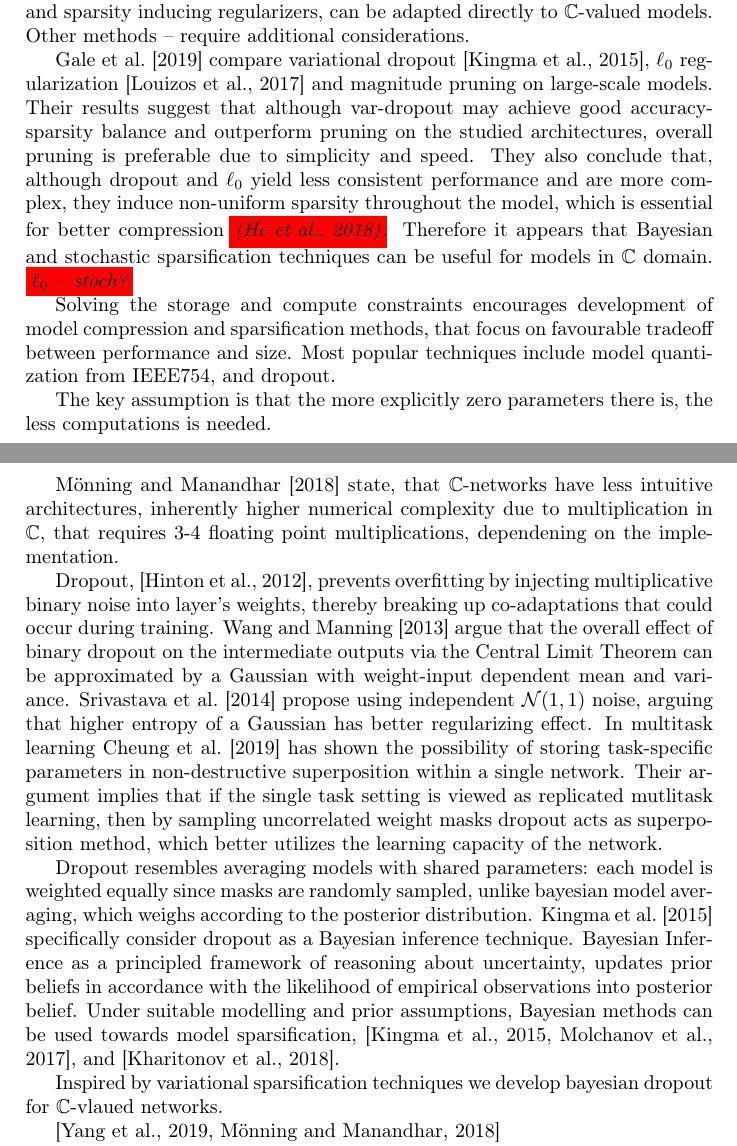
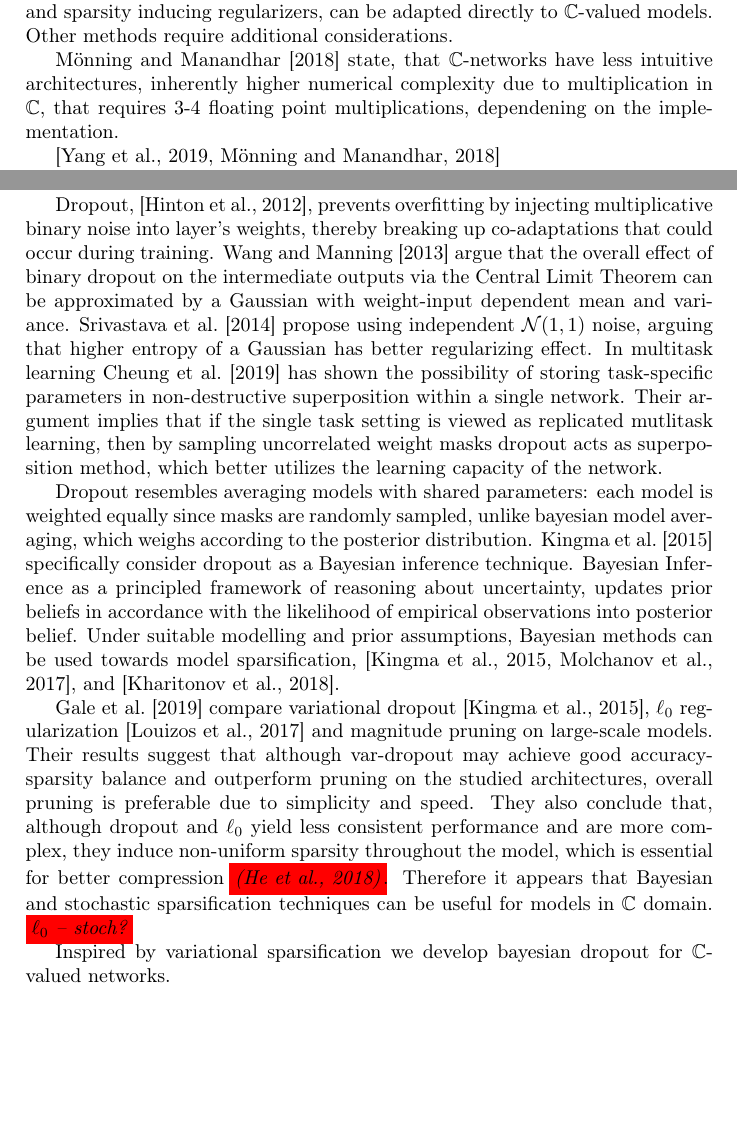
Before and after one commit to ivannz/complex_paper, a LaTeX document (paper/paper.tex): two parts of pages 1 and 2 of 18, joined at a grey line, cut so that both start at the same text, the shorter picture padded with empty space. Compiled offline with pdfLaTeX.

Commit message:
reshuffle in the introduction

```diff
--- a/paper/paper.tex
+++ b/paper/paper.tex
@@ -69,44 +71,18 @@ and distillation \citep{distillation} appear to be immediately applicable to $\c
 %
 Some model sparsification methods, e.g. magnitude pruning \citep{zuo_compression_2019}, which
 reactivates zeroed parameters based on gradients, and sparsity inducing regularizers, can be
-adapted directly to $\cplx$-valued models. Other methods -- require additional considerations.
-
-\citet{gale_state_2019} compare variational dropout \citep{kingma_variational_2015}, $\ell_0$
-regularization \citep{louizos_learning_2017} and magnitude pruning on large-scale models.
-Their results suggest that although var-dropout may achieve good accuracy-sparsity balance
-and outperform pruning on the studied architectures, overall pruning is preferable due to
-simplicity and speed. They also conclude that, although dropout and $\ell_0$ yield less
-consistent performance and are more complex, they induce non-uniform sparsity throughout
-the model, which is essential for better compression \verify{(He et al., 2018)}.
-%
-% Magnitude pruning induces user-specified sparsity distributions.
-%
-% L0 and dropout work in the low-to-mid sparsity range, variational dropout consistently
-% ranked behind L0 on Transformer, and was bested by magnitude pruning for sparsity
-% levels of 80\% and up. Variational dropout consistently produces models on-par or better
-% than magnitude pruning on ResNet-50, and l0 fails to produce sparse models at all.
-%
-Therefore it appears that Bayesian and stochastic sparsification techniques can be useful
-for models in $\cplx$ domain. \verify{$\ell_0$ -- stoch?}
-
-% on sparsification
-Solving the storage and compute constraints encourages development of model compression
-and sparsification methods, that focus on favourable tradeoff between performance and size.
-%
-Most popular techniques include
-model quantization from IEEE754,
-and dropout.
-
-The key assumption is that the more explicitly zero parameters there is,
-the less computations is needed.
-
-
-
+adapted directly to $\cplx$-valued models. Other methods require additional considerations.
+% the more explicitly zero parameters there is, the less computations is needed.
+
+%%% >>>> (cplx)
+% complex nets and related stuff
+% cplx domain models
+% (cplx-transformer) yang-ma-li.tex
+% (cplx capacity) monning-manandhar.tex
 \citet{monning_evaluation_2018} state,
 that $\cplx$-networks have less intuitive architectures, inherently higher numerical
 complexity due to multiplication in $\cplx$, that requires 3-4 floating point multiplications,
 dependening on the implementation.
-
-
 % due to them not being true cplx and just paired real computational graphs
 
+\citep{yang_complex_2019,monning_evaluation_2018}
@@ -113,3 +118,5 @@ dependening on the implementation.
+operations in the field of complex numbers.
+%%% <<<< (cplx)
 
 % on dropout
 Dropout, \citep{hinton_improving_2012}, prevents overfitting by injecting multiplicative
```
Also changed, not shown: paper/paper.tex (97 more changed lines).
